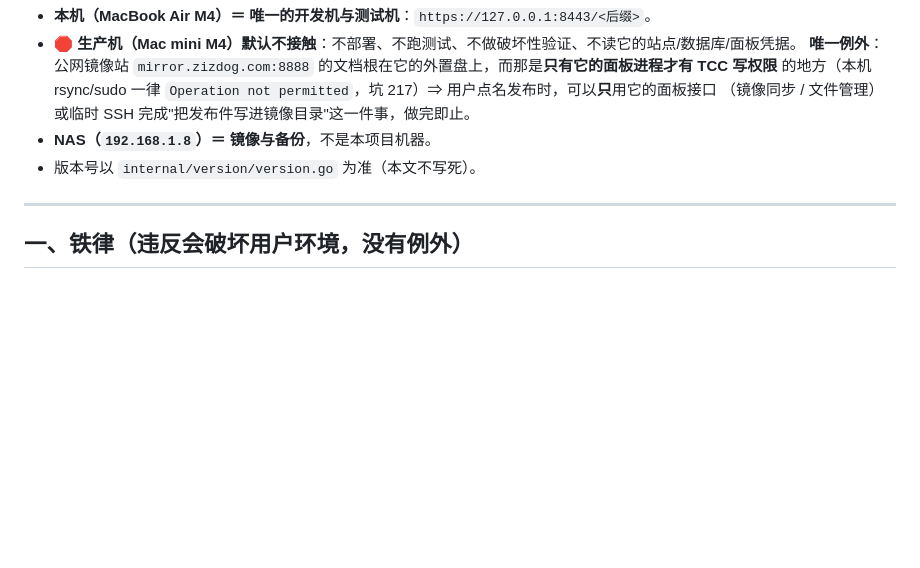
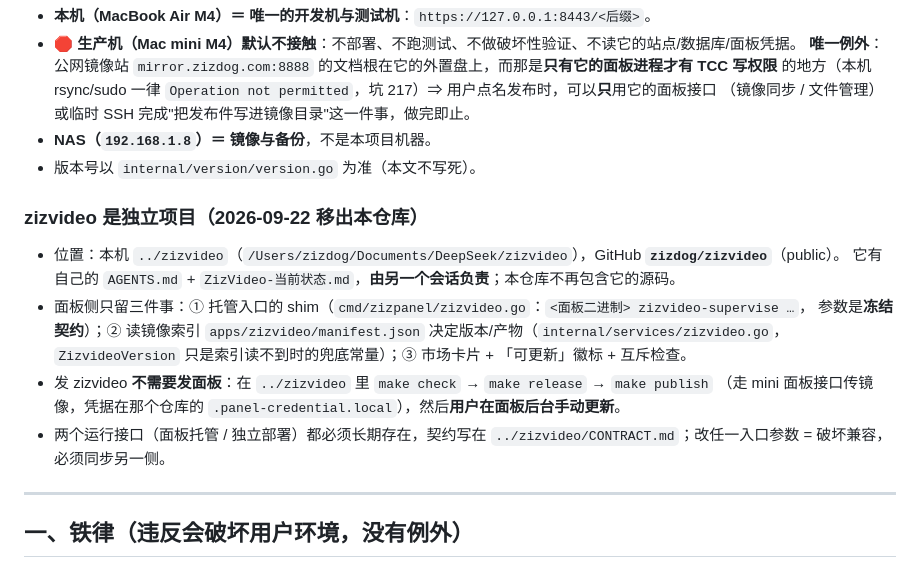
Before and after one commit to zizdog/zizpanel, a Markdown page: AGENTS.md, the part around the change. Rendered like a GitHub page; blank space fills up the shorter version.

```diff
--- a/AGENTS.md
+++ b/AGENTS.md
@@ -20,6 +20,18 @@
   （镜像同步 / 文件管理）或临时 SSH 完成"把发布件写进镜像目录"这一件事，做完即止。
 - **NAS（`192.168.1.8`）＝ 镜像与备份**，不是本项目机器。
 - 版本号以 `internal/version/version.go` 为准（本文不写死）。
+
+### zizvideo 是**独立项目**（2026-09-22 移出本仓库）
+
+- 位置：本机 `../zizvideo`（`/Users/zizdog/Documents/DeepSeek/zizvideo`），GitHub **`zizdog/zizvideo`**（public）。
+  它有自己的 `AGENTS.md` + `ZizVideo-当前状态.md`，**由另一个会话负责**；本仓库不再包含它的源码。
+- 面板侧只留三件事：① 托管入口的 shim（`cmd/zizpanel/zizvideo.go`：`<面板二进制> zizvideo-supervise …`，
+  参数是**冻结契约**）；② 读镜像索引 `apps/zizvideo/manifest.json` 决定版本/产物（`internal/services/zizvideo.go`，
+  `ZizvideoVersion` 只是索引读不到时的兜底常量）；③ 市场卡片 + 「可更新」徽标 + 互斥检查。
+- 发 zizvideo **不需要发面板**：在 `../zizvideo` 里 `make check` → `make release` → `make publish`
+  （走 mini 面板接口传镜像，凭据在那个仓库的 `.panel-credential.local`），然后**用户在面板后台手动更新**。
+- 两个运行接口（面板托管 / 独立部署）都必须长期存在，契约写在 `../zizvideo/CONTRACT.md`；改任一入口参数 =
+  破坏兼容，必须同步另一侧。
 
 ---
 
```
Also changed, not shown: DEVELOPMENT.md (+5 -3 lines), README.md (+2 -0 lines).
